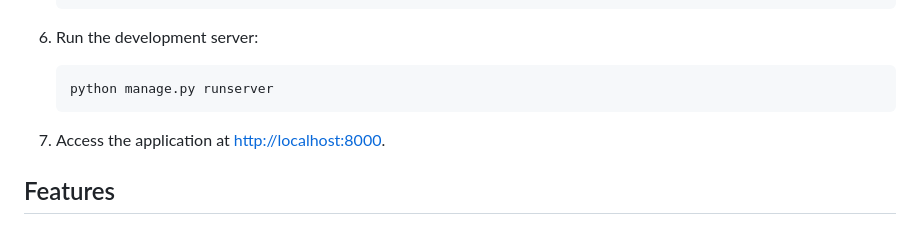
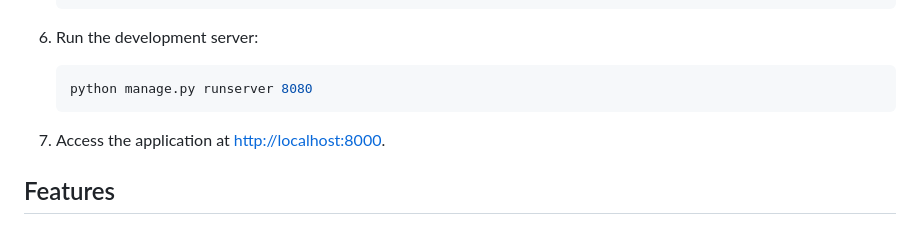
Before and after one commit to SaucedCODER/djangoEmployeeManagementProject, a Markdown page: README.md, the part around one of its changes. GitHub-like rendering.

````diff
--- a/README.md
+++ b/README.md
@@ -52,6 +52,6 @@ DATABASES = {
 6. Run the development server:
 
     ```bash
-    python manage.py runserver
+    python manage.py runserver 8080
     ```
 
````
Also changed, not shown: other parts of README.md (+1 -1 lines).
